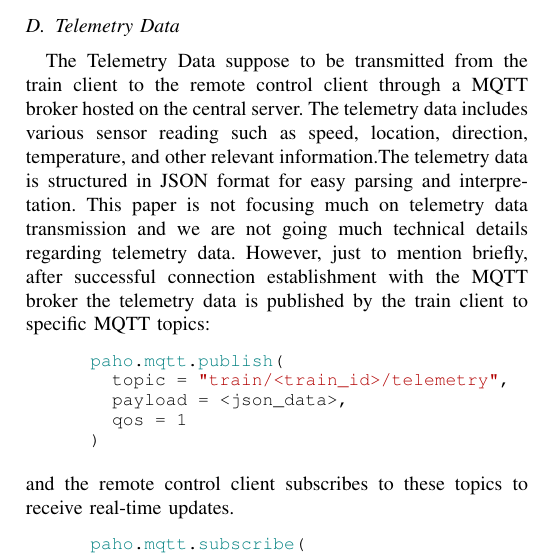
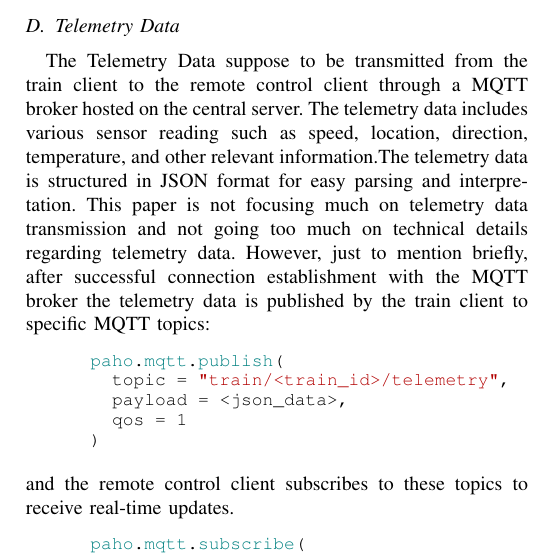
Before and after one commit to RajibTheKing/tcrs26, a LaTeX paper (main.tex, which reads section/system_architecture.tex): part of one column of page 5 of 6, cut so that both start at the same text. Compiled offline with pdfLaTeX; a missing font is replaced by an installed copy or a similar font; a LaTeX package or settings file that is missing is left out.

Commit message:
Fix typos

```diff
--- a/section/system_architecture.tex
+++ b/section/system_architecture.tex
@@ -38,7 +38,7 @@
 			\label{fig:connection-establishment}
 		\end{figure*}
 	\subsection{Telemetry Data}
-		The Telemetry Data suppose to be transmitted from the train client to the remote control client through a MQTT broker hosted on the central server. The telemetry data includes various sensor reading such as speed, location, direction, temperature, and other relevant information.The telemetry data is structured in JSON format for easy parsing and interpretation. This paper is not focusing much on telemetry data transmission and we are not going much technical details regarding telemetry data. However, just to mention briefly, after successful connection establishment with the MQTT broker the telemetry data is published by the train client to specific MQTT topics:
+		The Telemetry Data suppose to be transmitted from the train client to the remote control client through a MQTT broker hosted on the central server. The telemetry data includes various sensor reading such as speed, location, direction, temperature, and other relevant information.The telemetry data is structured in JSON format for easy parsing and interpretation. This paper is not focusing much on telemetry data transmission and not going too much on technical details regarding telemetry data. However, just to mention briefly, after successful connection establishment with the MQTT broker the telemetry data is published by the train client to specific MQTT topics:
 
 		\begin{lstlisting}
 			paho.mqtt.publish(
```
